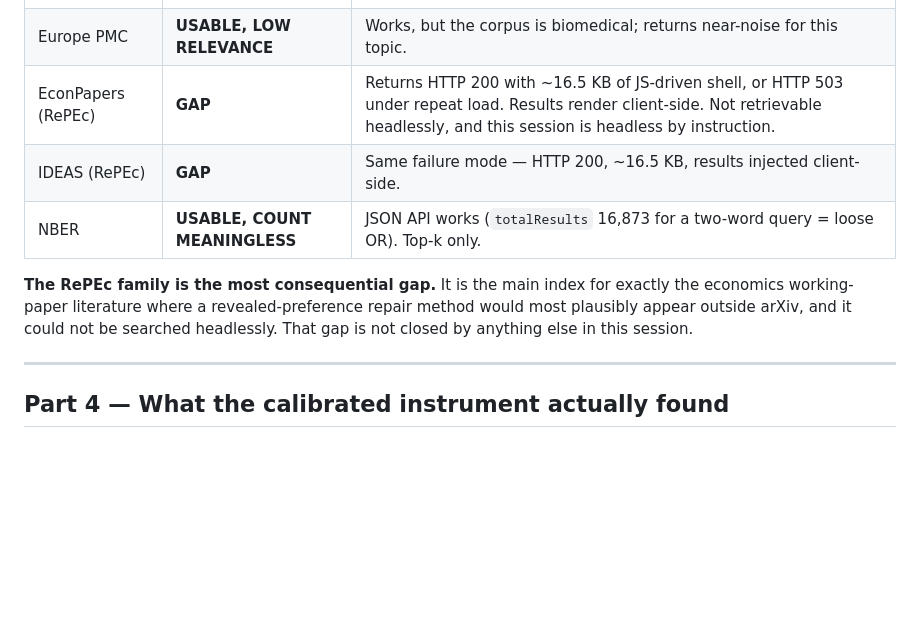
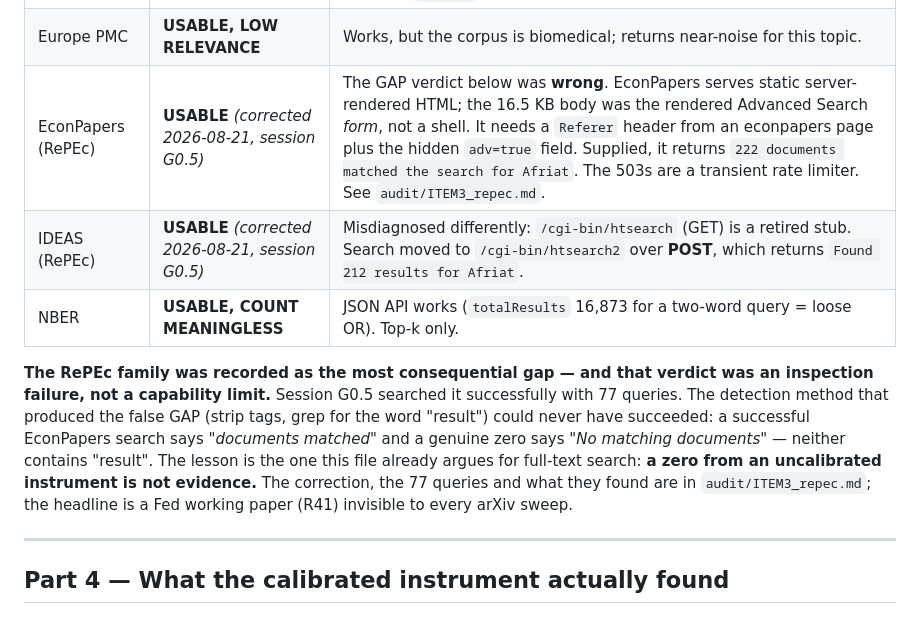
Before and after one commit to pa1aash/Pref-Repair, a Markdown page: audit/INSTRUMENT_CALIBRATION.md, the part around the change. GitHub-like rendering; blank space fills up the shorter version.

```diff
--- a/audit/INSTRUMENT_CALIBRATION.md
+++ b/audit/INSTRUMENT_CALIBRATION.md
@@ -147,14 +147,18 @@ Recorded as gaps, never as zeros.
 | Semantic Scholar | **GAP** | Persistent HTTP 429 on the anonymous endpoint across every attempt, including after backoff. Matches the brief's preflight warning. **No S2 evidence was obtained this session.** |
 | Unpaywall | **USABLE** | Requires `&email=` inline on every request (no config slot in this build). |
 | Europe PMC | **USABLE, LOW RELEVANCE** | Works, but the corpus is biomedical; returns near-noise for this topic. |
-| EconPapers (RePEc) | **GAP** | Returns HTTP 200 with ~16.5 KB of JS-driven shell, or HTTP 503 under repeat load. Results render client-side. Not retrievable headlessly, and this session is headless by instruction. |
-| IDEAS (RePEc) | **GAP** | Same failure mode — HTTP 200, ~16.5 KB, results injected client-side. |
+| EconPapers (RePEc) | **USABLE** *(corrected 2026-08-21, session G0.5)* | The GAP verdict below was **wrong**. EconPapers serves static server-rendered HTML; the 16.5 KB body was the rendered Advanced Search *form*, not a shell. It needs a `Referer` header from an econpapers page plus the hidden `adv=true` field. Supplied, it returns `222 documents matched the search for Afriat`. The 503s are a transient rate limiter. See `audit/ITEM3_repec.md`. |
+| IDEAS (RePEc) | **USABLE** *(corrected 2026-08-21, session G0.5)* | Misdiagnosed differently: `/cgi-bin/htsearch` (GET) is a retired stub. Search moved to `/cgi-bin/htsearch2` over **POST**, which returns `Found 212 results for Afriat`. |
 | NBER | **USABLE, COUNT MEANINGLESS** | JSON API works (`totalResults` 16,873 for a two-word query = loose OR). Top-k only. |
 
-**The RePEc family is the most consequential gap.** It is the main index for exactly the
-economics working-paper literature where a revealed-preference repair method would most
-plausibly appear outside arXiv, and it could not be searched headlessly. That gap is not
-closed by anything else in this session.
+**The RePEc family was recorded as the most consequential gap — and that verdict was an
+inspection failure, not a capability limit.** Session G0.5 searched it successfully with 77
+queries. The detection method that produced the false GAP (strip tags, grep for the word
+"result") could never have succeeded: a successful EconPapers search says *"documents matched"*
+and a genuine zero says *"No matching documents"* — neither contains "result". The lesson is the
+one this file already argues for full-text search: **a zero from an uncalibrated instrument is
+not evidence.** The correction, the 77 queries and what they found are in `audit/ITEM3_repec.md`;
+the headline is a Fed working paper (R41) invisible to every arXiv sweep.
 
 ---
 
```
Also changed, not shown: audit/REFERENCE_LEDGER.md (+16 -6 lines).
